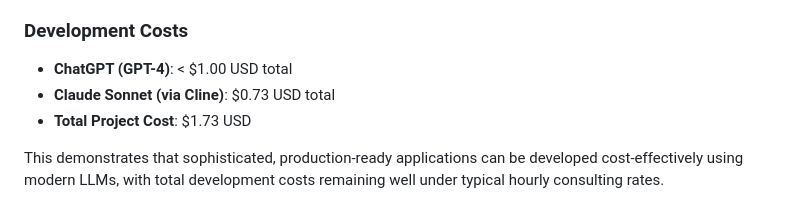
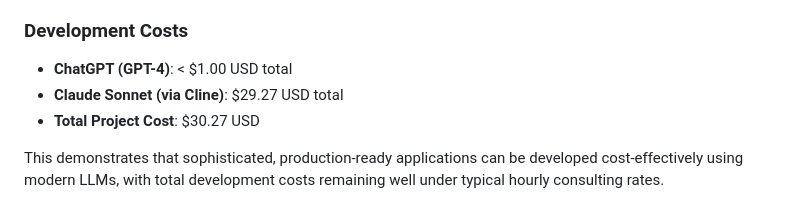
Before and after one commit to apathy-ca/tools-portal, a Markdown page: README.md, the part around the change. Drawn GitHub-style.

Commit message:
Correct Claude Sonnet development costs
- ChatGPT (GPT-4): < .00 USD
- Claude Sonnet (via Cline): 9.27 USD (corrected calculation)
- Total project cost: 0.27 USD
- Still demonstrates cost-effective LLM development approach

```diff
--- a/README.md
+++ b/README.md
@@ -300,8 +300,8 @@ This project serves as a comprehensive example of **100% LLM-assisted software d
 
 ### Development Costs
 - **ChatGPT (GPT-4)**: < $1.00 USD total
-- **Claude Sonnet (via Cline)**: $0.73 USD total
-- **Total Project Cost**: $1.73 USD
+- **Claude Sonnet (via Cline)**: $29.27 USD total
+- **Total Project Cost**: $30.27 USD
 
 This demonstrates that sophisticated, production-ready applications can be developed cost-effectively using modern LLMs, with total development costs remaining well under typical hourly consulting rates.
 
```
